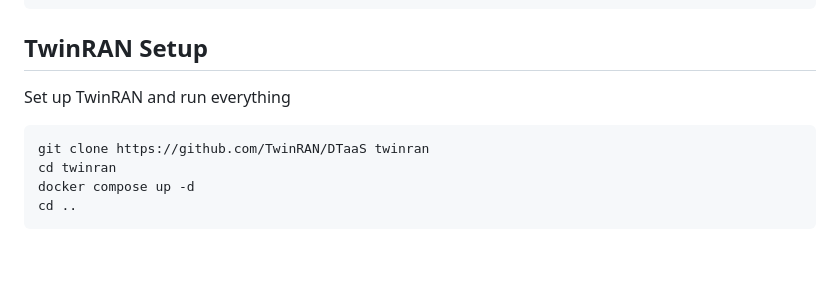
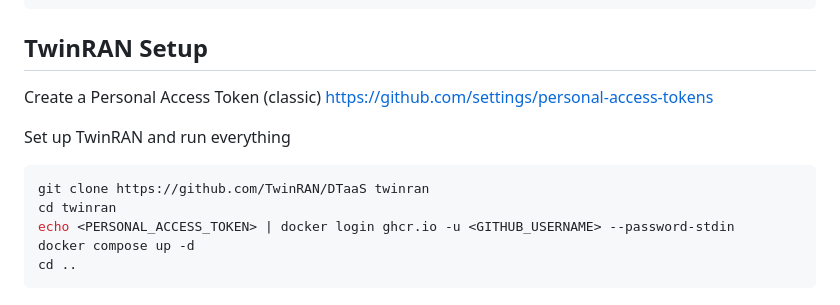
Before and after one commit to TwinRAN/DTaaS, a Markdown page: README.md, the part around the change. GitHub-like rendering; blank space fills up the shorter version.

Commit message:
Add docs for fetching images

````diff
--- a/README.md
+++ b/README.md
@@ -82,11 +82,14 @@ cd - && cd ..
 <!-- TOC --><a name="twinran-setup"></a>
 ## TwinRAN Setup
 
+Create a Personal Access Token (classic) https://github.com/settings/personal-access-tokens
+
 Set up TwinRAN and run everything
 
 ```sh
 git clone https://github.com/TwinRAN/DTaaS twinran
 cd twinran
+echo <PERSONAL_ACCESS_TOKEN> | docker login ghcr.io -u <GITHUB_USERNAME> --password-stdin
 docker compose up -d
 cd ..
 ```
````
